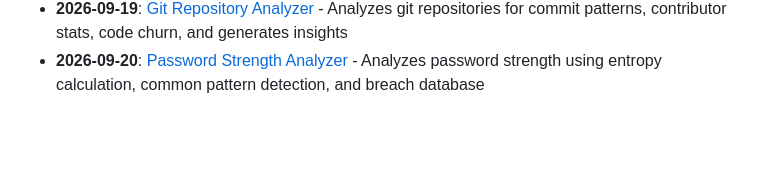
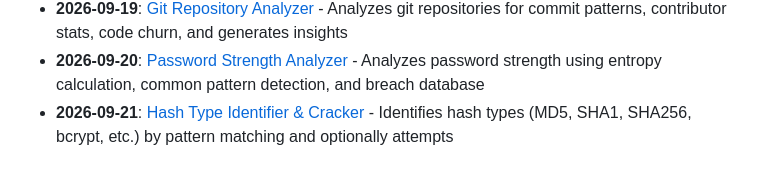
Before and after one commit to Vikrant892/security-toolkit, a Markdown page: logs/2026-09.md, the part around the change. GitHub-like rendering; blank space fills up the shorter version.

Commit message:
feat: add Hash Type Identifier & Cracker (cybersecurity) - 2026-09-21
Daily auto-generated security & data engineering tool.
Part of the Security Toolkit daily contribution series.

```diff
--- a/logs/2026-09.md
+++ b/logs/2026-09.md
@@ -20,3 +20,4 @@
 - **2026-09-18**: [API Health Monitor](../tools/automation/api_health_monitor) - Monitors API endpoints for uptime, response time, status codes, and SSL certificate expiry. Generate
 - **2026-09-19**: [Git Repository Analyzer](../tools/automation/git_repo_analyzer) - Analyzes git repositories for commit patterns, contributor stats, code churn, and generates insights
 - **2026-09-20**: [Password Strength Analyzer](../tools/cybersecurity/password_strength_analyzer) - Analyzes password strength using entropy calculation, common pattern detection, and breach database
+- **2026-09-21**: [Hash Type Identifier & Cracker](../tools/cybersecurity/hash_identifier) - Identifies hash types (MD5, SHA1, SHA256, bcrypt, etc.) by pattern matching and optionally attempts
```
Also changed, not shown: CATALOG.md (+1 -0 lines), 1 other file.
